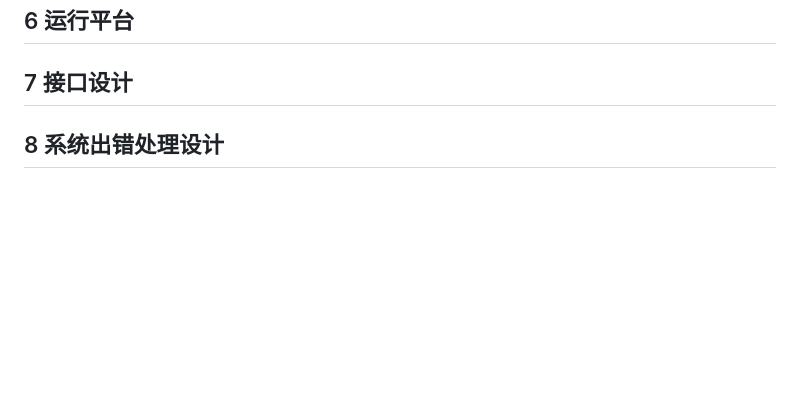
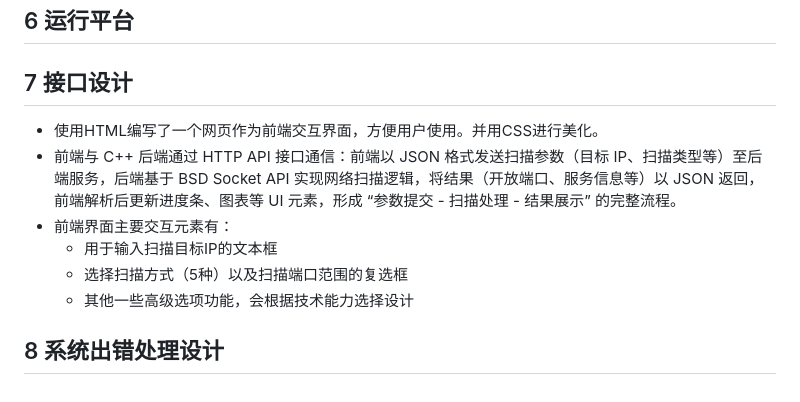
Before and after one commit to lzp6233/NIS3302, a Markdown page: 总体设计报告.md, the part around the change printed below. Rendered like a GitHub page; blank space fills up the shorter version.

Commit message:
finish 3&7 parts

```diff
--- a/总体设计报告.md
+++ b/总体设计报告.md
@@ -109,4 +110,10 @@ GUI事件 -> JSON序列化 -> 任务队列 -> 扫描引擎 -> Libnet/Libpcap
 
 ## 6 运行平台
 ## 7 接口设计
+- 使用HTML编写了一个网页作为前端交互界面，方便用户使用。并用CSS进行美化。
+- 前端与 C++ 后端通过 HTTP API 接口通信：前端以 JSON 格式发送扫描参数（目标 IP、扫描类型等）至后端服务，后端基于 BSD Socket API 实现网络扫描逻辑，将结果（开放端口、服务信息等）以 JSON 返回，前端解析后更新进度条、图表等 UI 元素，形成 “参数提交 - 扫描处理 - 结果展示” 的完整流程。
+- 前端界面主要交互元素有：
+  - 用于输入扫描目标IP的文本框
+  - 选择扫描方式（5种）以及扫描端口范围的复选框
+  - 其他一些高级选项功能，会根据技术能力选择设计
 ## 8 系统出错处理设计
```
Also changed, not shown: other parts of 总体设计报告.md (+1 -0 lines).
